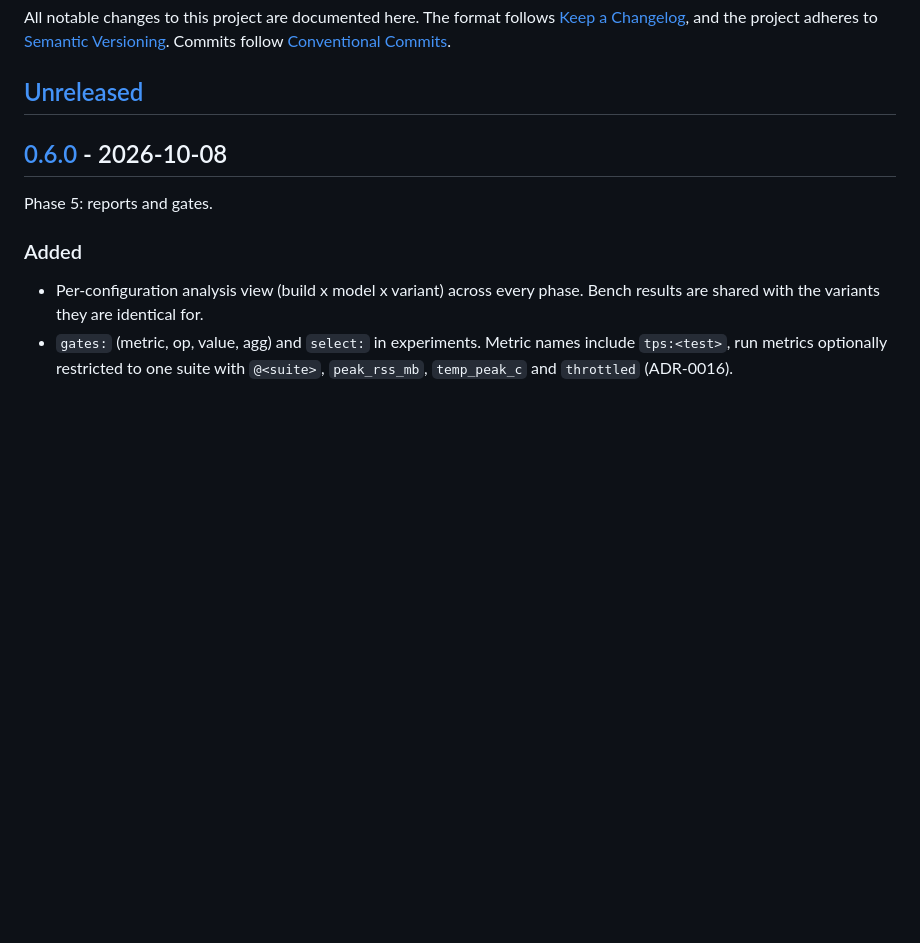
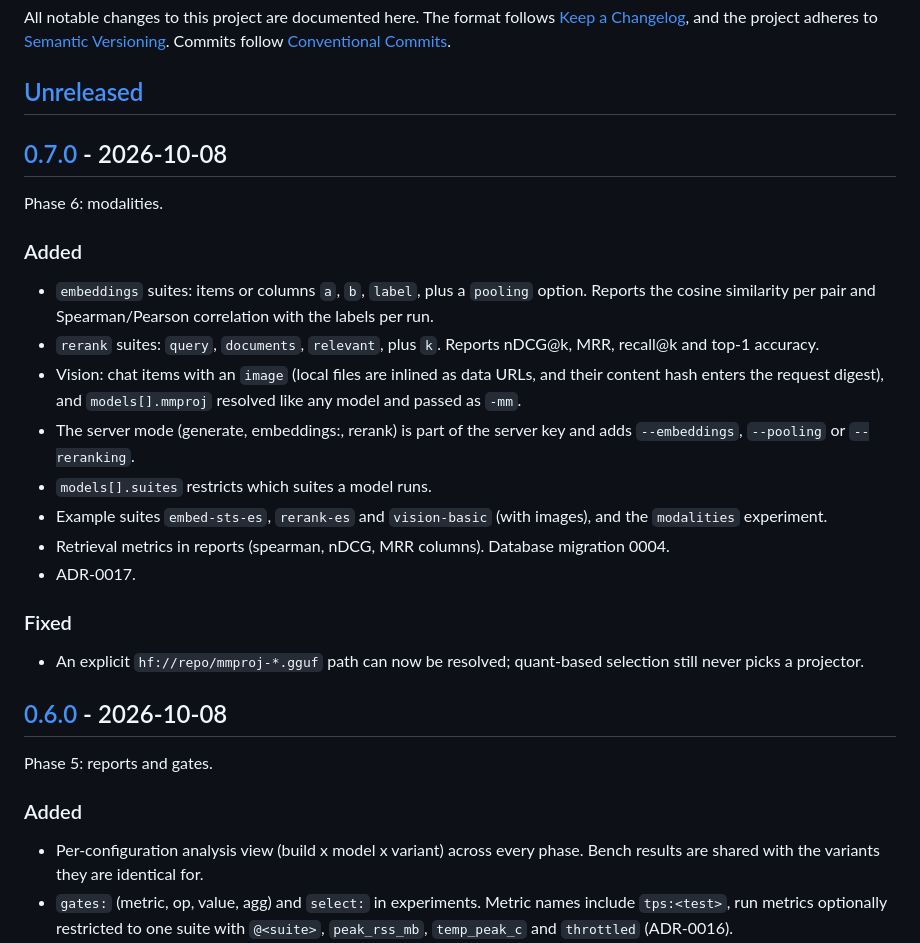
Before and after one commit to pepe-va/local-llm-bench-lab, a Markdown page: CHANGELOG.md, the part around one of its changes. Drawn GitHub-style; blank space fills up the shorter version.

Commit message:
chore(release): 0.7.0
Co-Authored-By: Claude Opus 5.5 <noreply@anthropic.com>

```diff
--- a/CHANGELOG.md
+++ b/CHANGELOG.md
@@ -4,6 +4,25 @@ All notable changes to this project are documented here.
 The format follows [Keep a Changelog](https://keepachangelog.com/en/1.1.0/), and the project adheres to [Semantic Versioning](https://semver.org/spec/v2.0.0.html). Commits follow [Conventional Commits](https://www.conventionalcommits.org/en/v1.0.0/).
 
 ## [Unreleased]
+
+## [0.7.0] - 2026-10-08
+
+Phase 6: modalities.
+
+### Added
+
+- `embeddings` suites: items or columns `a`, `b`, `label`, plus a `pooling` option. Reports the cosine similarity per pair and Spearman/Pearson correlation with the labels per run.
+- `rerank` suites: `query`, `documents`, `relevant`, plus `k`. Reports nDCG@k, MRR, recall@k and top-1 accuracy.
+- Vision: chat items with an `image` (local files are inlined as data URLs, and their content hash enters the request digest), and `models[].mmproj` resolved like any model and passed as `-mm`.
+- The server mode (generate, embeddings:<pooling>, rerank) is part of the server key and adds `--embeddings`, `--pooling` or `--reranking`.
+- `models[].suites` restricts which suites a model runs.
+- Example suites `embed-sts-es`, `rerank-es` and `vision-basic` (with images), and the `modalities` experiment.
+- Retrieval metrics in reports (spearman, nDCG, MRR columns). Database migration 0004.
+- ADR-0017.
+
+### Fixed
+
+- An explicit `hf://repo/mmproj-*.gguf` path can now be resolved; quant-based selection still never picks a projector.
 
 ## [0.6.0] - 2026-10-08
 
```
Also changed, not shown: other parts of CHANGELOG.md (+2 -1 lines), README.md (+2 -1 lines).
